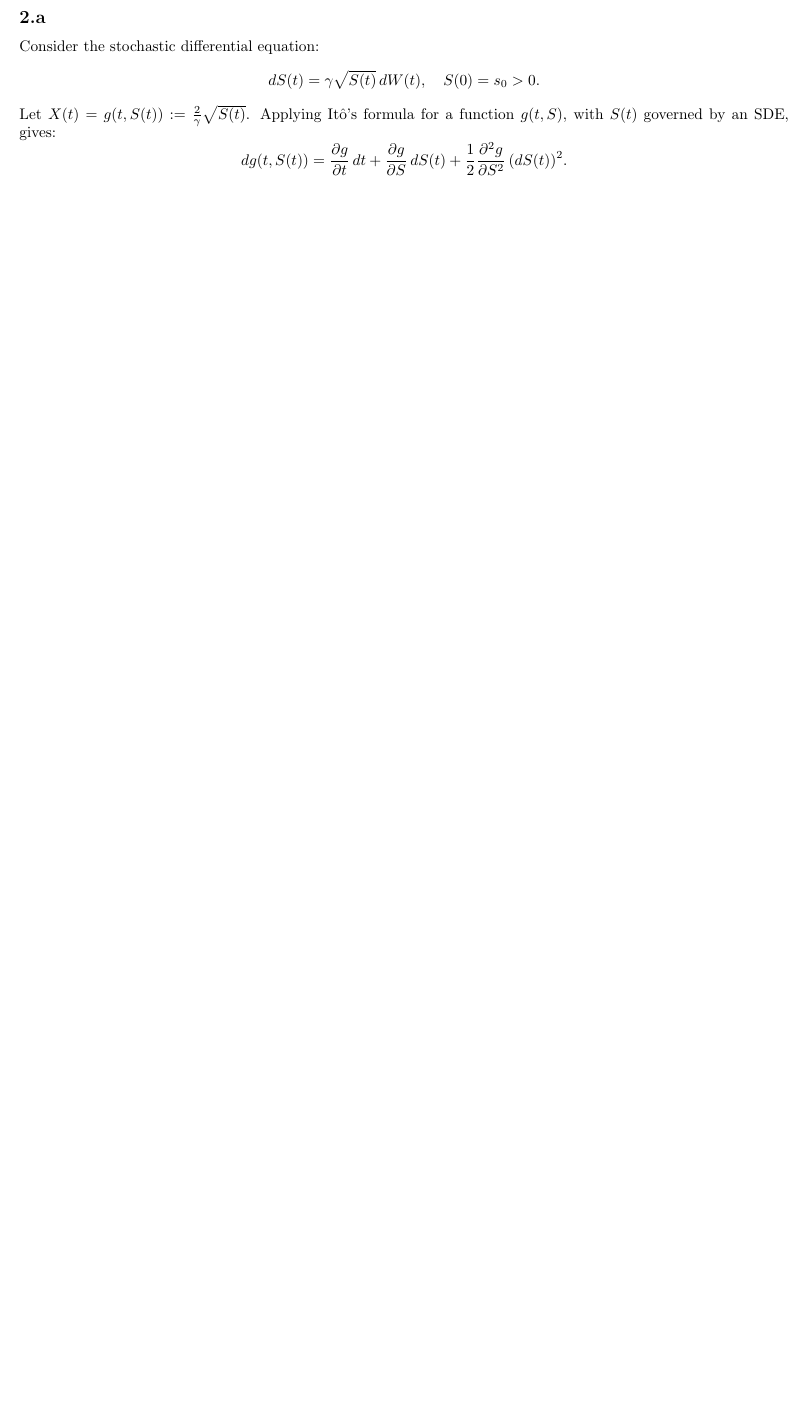
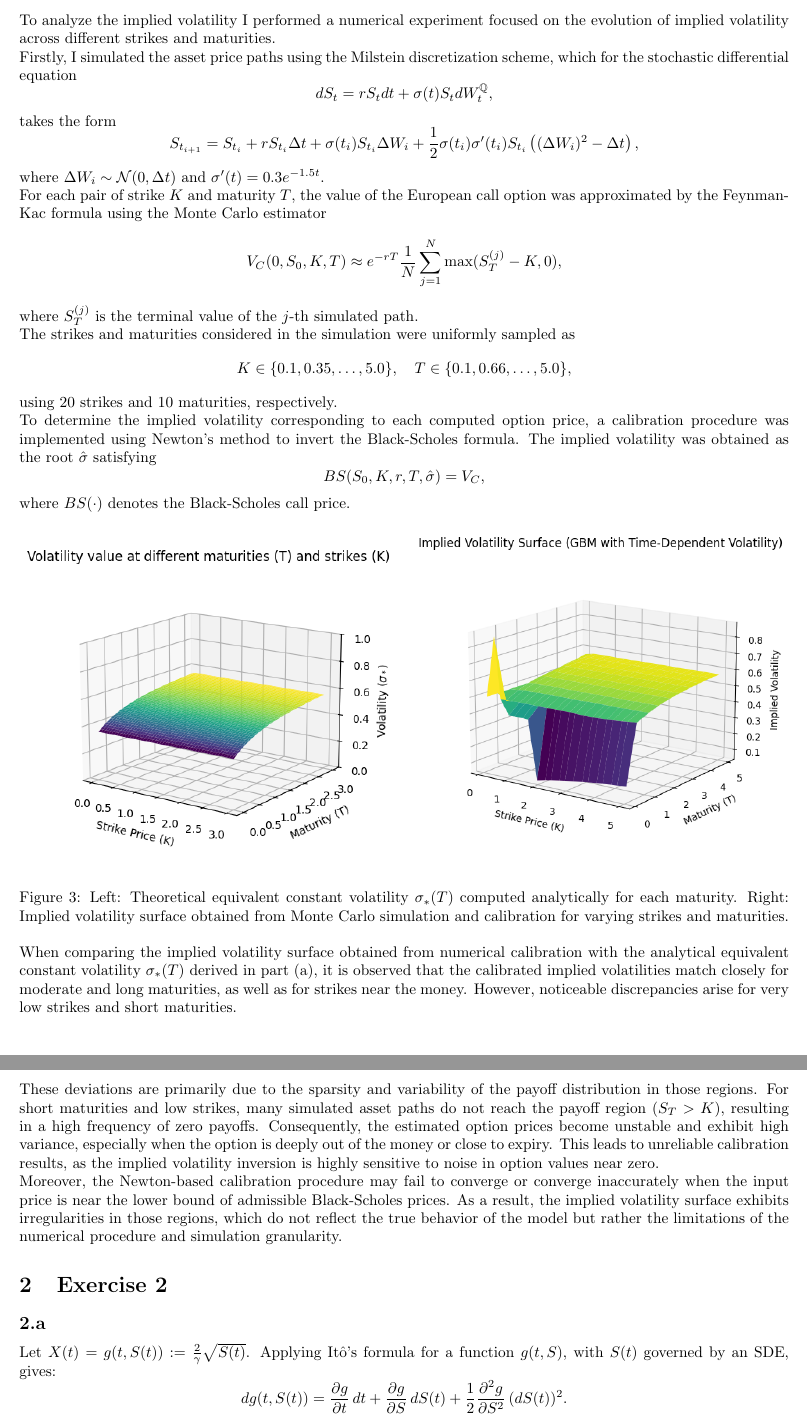
Before and after one commit to FrancescoGiraud0/ComputationalFinance, a LaTeX problem sheet (Exercise_set_02/main.tex, which reads Exercise_set_02/exercise1.tex, Exercise_set_02/exercise2.tex): part of page 3 of 5 before the commit and two parts of pages 2 and 3 of 5 after it, the two joined at a grey line, cut at the place of the change, the shorter picture padded with empty space. Compiled offline with pdfLaTeX.

Commit message:
Updates from Overleaf

```diff
--- a/Exercise_set_02/exercise1.tex
+++ b/Exercise_set_02/exercise1.tex
@@ -50,3 +50,51 @@ with $\Phi(x)$ representing the cumulative distribution function (CDF) of the st
 In Figure \ref{fig:vc} a plot of the values of the call option for different strikes and maturities.
 
 \subsection{}
+To analyze the implied volatility I performed a numerical experiment  focused on the evolution of implied volatility across different strikes and maturities.
+
+Firstly, I simulated the asset price paths using the Milstein discretization scheme, which for the stochastic differential equation
+\begin{equation*}
+dS_t = r S_t dt + \sigma(t) S_t dW_t^{\mathbb{Q}},
+\end{equation*}
+takes the form
+\begin{equation*}
+S_{t_{i+1}} = S_{t_i} + r S_{t_i} \Delta t + \sigma(t_i) S_{t_i} \Delta W_i + \frac{1}{2} \sigma(t_i) \sigma'(t_i) S_{t_i} \left( (\Delta W_i)^2 - \Delta t \right),
+\end{equation*}
+where $\Delta W_i \sim \mathcal{N}(0, \Delta t)$ and $\sigma'(t) = 0.3 e^{-1.5t}$.
+
+For each pair of strike $K$ and maturity $T$, the value of the European call option was approximated by the Feynman-Kac formula using the Monte Carlo estimator
+\begin{equation*}
+V_C(0, S_0, K, T) \approx e^{-rT} \frac{1}{N} \sum_{j=1}^N \max(S_T^{(j)} - K, 0),
+\end{equation*}
+where $S_T^{(j)}$ is the terminal value of the $j$-th simulated path.
+
+The strikes and maturities considered in the simulation were uniformly sampled as
+\begin{equation*}
+K \in \{0.1, 0.35, \ldots, 5.0\}, \quad T \in \{0.1, 0.66, \ldots, 5.0\},
+\end{equation*}
+using 20 strikes and 10 maturities, respectively.
+
+To determine the implied volatility corresponding to each computed option price, a calibration procedure was implemented using Newton's method to invert the Black-Scholes formula. The implied volatility was obtained as the root $\hat{\sigma}$ satisfying
+\begin{equation*}
+BS(S_0, K, r, T, \hat{\sigma}) = V_C,
+\end{equation*}
+where $BS(\cdot)$ denotes the Black-Scholes call price.
+
+\begin{figure}[h!]
+    \begin{minipage}{0.49\linewidth}
+    \centering
+    \includegraphics[width=\linewidth]{Exercise_set_02/img/01B_volat_th.png}
+    \end{minipage}%
+    \hfill
+    \begin{minipage}{0.49\linewidth}
+    \includegraphics[width=\linewidth]{Exercise_set_02/img/01B_implied.png}
+    \label{fig:imp_vs_th}
+    \end{minipage}
+        \caption{Left: Theoretical equivalent constant volatility $\sigma_*(T)$ computed analytically for each maturity. Right: Implied volatility surface obtained from Monte Carlo simulation and calibration for varying strikes and maturities.}
+\end{figure}
+
+When comparing the implied volatility surface obtained from numerical calibration with the analytical equivalent constant volatility $\sigma_*(T)$ derived in part (a), it is observed that the calibrated implied volatilities match closely for moderate and long maturities, as well as for strikes near the money. However, noticeable discrepancies arise for very low strikes and short maturities.
+
+These deviations are primarily due to the sparsity and variability of the payoff distribution in those regions. For short maturities and low strikes, many simulated asset paths do not reach the payoff region $(S_T > K)$, resulting in a high frequency of zero payoffs. Consequently, the estimated option prices become unstable and exhibit high variance, especially when the option is deeply out of the money or close to expiry. This leads to unreliable calibration results, as the implied volatility inversion is highly sensitive to noise in option values near zero.
+
+Moreover, the Newton-based calibration procedure may fail to converge or converge inaccurately when the input price is near the lower bound of admissible Black-Scholes prices. As a result, the implied volatility surface exhibits irregularities in those regions, which do not reflect the true behavior of the model but rather the limitations of the numerical procedure and simulation granularity.
--- a/Exercise_set_02/exercise2.tex
+++ b/Exercise_set_02/exercise2.tex
@@ -1,11 +1,6 @@
 \section{Exercise 2}
 
 \subsection{}
-Consider the stochastic differential equation:
-\begin{equation*}
-    dS(t) = \gamma \sqrt{S(t)} \, dW(t), \quad S(0) = s_0 > 0.
-\end{equation*}
-
 Let $X(t) = g(t, S(t)) := \frac{2}{\gamma} \sqrt{S(t)}$. Applying Itô's formula for a function $g(t, S)$, with $S(t)$ governed by an SDE, gives:
 \begin{equation*}
     dg(t, S(t)) = \frac{\partial g}{\partial t} \, dt + \frac{\partial g}{\partial S} \, dS(t) + \frac{1}{2} \frac{\partial^2 g}{\partial S^2} \, (dS(t))^2.
--- a/Exercise_set_02/main.tex
+++ b/Exercise_set_02/main.tex
@@ -18,7 +18,7 @@
 
 % Set custom margins
 \geometry{
-  top=0.5in,
+  top=0.3in,
   bottom=0.75in,
   left=0.78in,
   right=0.78in
```
Also changed, not shown: Exercise_set_02/exercise3.tex (+57 -0 lines), Exercise_set_02/img/01B_implied.png (added), Exercise_set_02/img/01B_volat_th.png (added), Exercise_set_02/main.tex (3 more changed lines).
